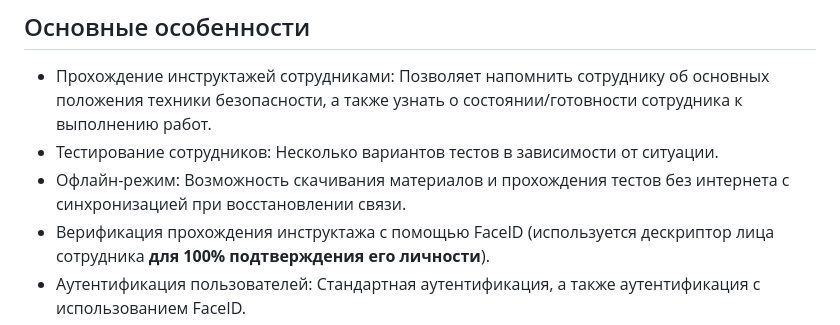
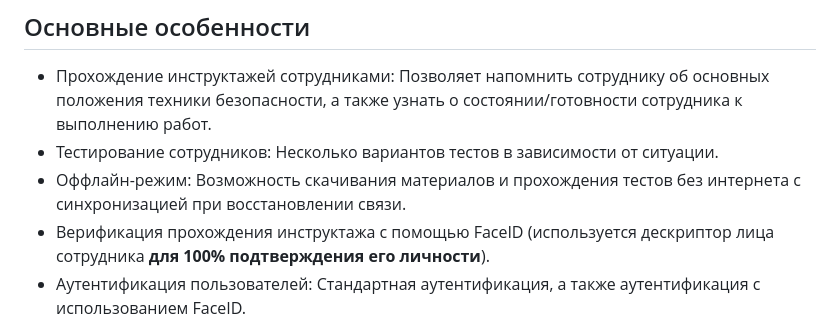
Before and after one commit to seva123321/Instruction, a Markdown page: README.md, the part around the change. Rendered like a GitHub page.

```diff
--- a/README.md
+++ b/README.md
@@ -18,7 +18,7 @@
 - Прохождение инструктажей сотрудниками:
 	  Позволяет напомнить сотруднику об основных положения техники безопасности, а также узнать о состоянии/готовности сотрудника к выполнению работ.
 - Тестирование сотрудников: Несколько вариантов тестов в зависимости от ситуации.
-- Офлайн-режим: Возможность скачивания материалов и прохождения тестов без интернета с синхронизацией при восстановлении связи.
+- Оффлайн-режим: Возможность скачивания материалов и прохождения тестов без интернета с синхронизацией при восстановлении связи.
 - Верификация прохождения инструктажа с помощью FaceID (используется дескриптор лица сотрудника **для 100% подтверждения его личности**).
 - Аутентификация пользователей: Стандартная аутентификация, а также аутентификация с использованием FaceID.
 - Профиль пользователя: Позволяет пользователю отслеживать собственный прогресс, а также изменять личные данные.
```
